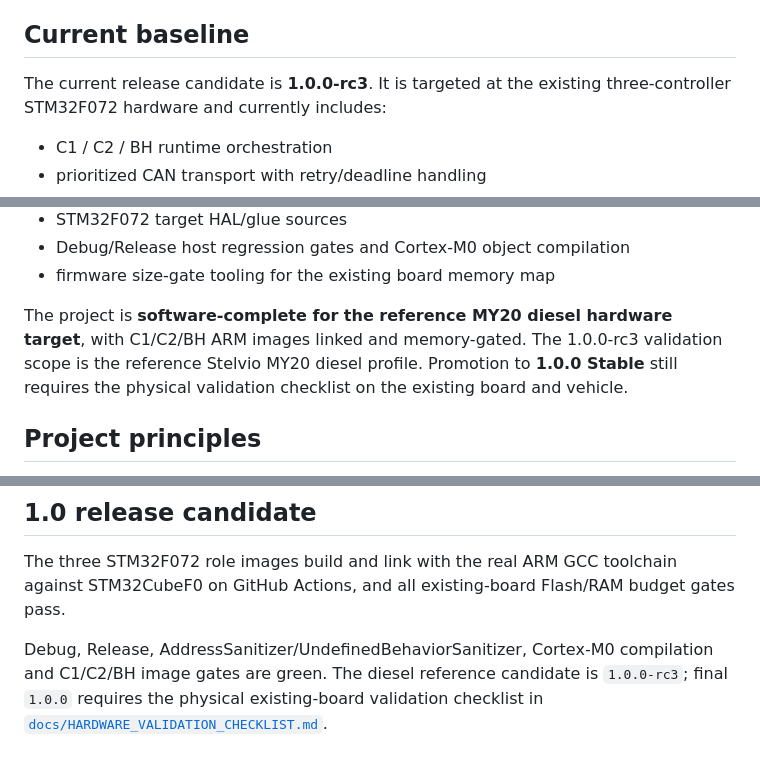
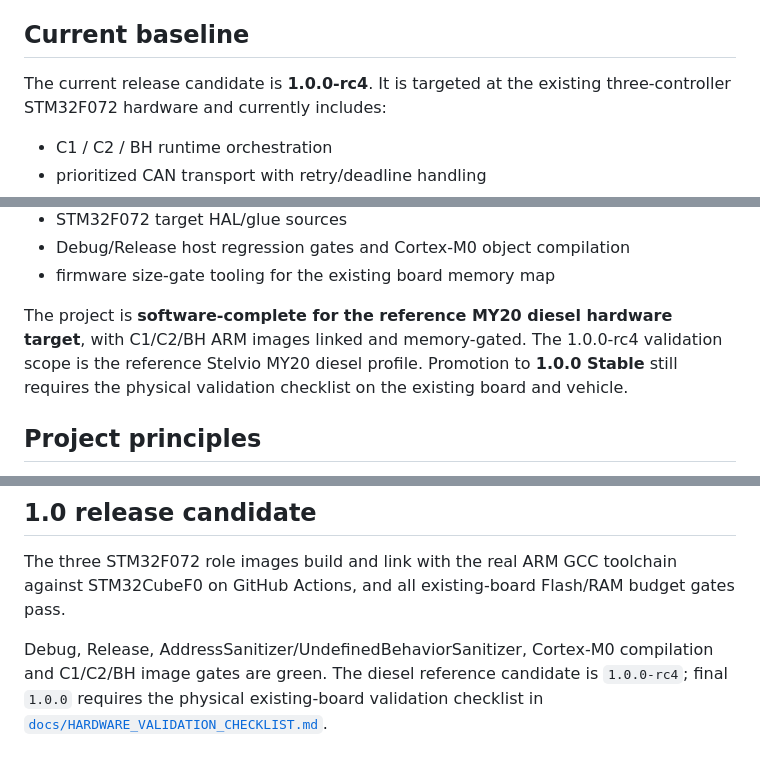
Before and after one commit to AriotaG/AlfaRaceX-Framework, a Markdown page: README.md, 3 parts joined by grey strips. GitHub-like rendering.

Commit message:
docs: point current candidate to rc4

```diff
--- a/README.md
+++ b/README.md
@@ -28,7 +28,7 @@ ZF 8-speed automatic transmission.
 
 ## Current baseline
 
-The current release candidate is **1.0.0-rc3**. It is targeted at the existing
+The current release candidate is **1.0.0-rc4**. It is targeted at the existing
 three-controller STM32F072 hardware and currently includes:
 
 - C1 / C2 / BH runtime orchestration
@@ -46,7 +46,7 @@ three-controller STM32F072 hardware and currently includes:
 - Debug/Release host regression gates and Cortex-M0 object compilation
 - firmware size-gate tooling for the existing board memory map
 
-The project is **software-complete for the reference MY20 diesel hardware target**, with C1/C2/BH ARM images linked and memory-gated. The 1.0.0-rc3 validation scope is the reference Stelvio MY20 diesel profile. Promotion to **1.0.0 Stable** still requires the physical validation checklist on the existing board and vehicle.
+The project is **software-complete for the reference MY20 diesel hardware target**, with C1/C2/BH ARM images linked and memory-gated. The 1.0.0-rc4 validation scope is the reference Stelvio MY20 diesel profile. Promotion to **1.0.0 Stable** still requires the physical validation checklist on the existing board and vehicle.
 
 ## Project principles
 
@@ -174,6 +174,6 @@ against STM32CubeF0 on GitHub Actions, and all existing-board Flash/RAM budget g
 pass.
 
 Debug, Release, AddressSanitizer/UndefinedBehaviorSanitizer, Cortex-M0 compilation
-and C1/C2/BH image gates are green. The diesel reference candidate is `1.0.0-rc3`;
+and C1/C2/BH image gates are green. The diesel reference candidate is `1.0.0-rc4`;
 final `1.0.0` requires the physical existing-board validation checklist in
 [`docs/HARDWARE_VALIDATION_CHECKLIST.md`](docs/HARDWARE_VALIDATION_CHECKLIST.md).
```
